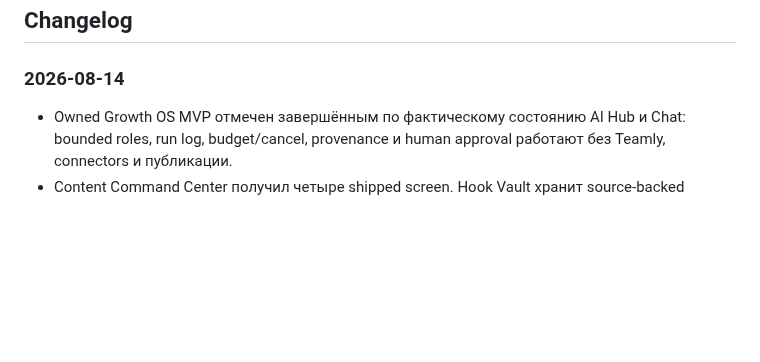
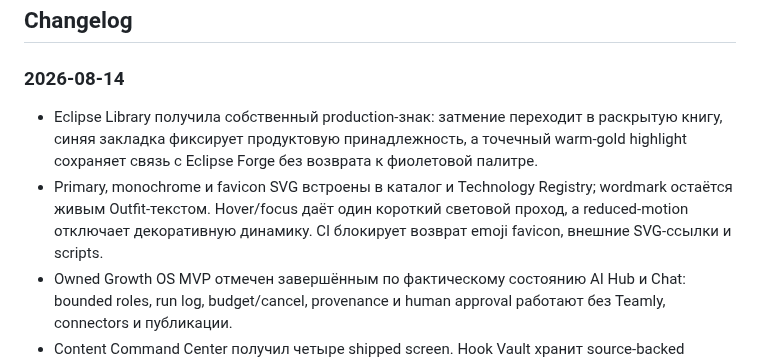
Before and after one commit to PavelHopson/eclipse-library, a Markdown page: ROADMAP.md, the part around the change. Rendered like a GitHub page; blank space fills up the shorter version.

```diff
--- a/ROADMAP.md
+++ b/ROADMAP.md
@@ -293,6 +293,12 @@
 ## Changelog
 ### 2026-08-14
 
+- Eclipse Library получила собственный production-знак: затмение переходит в раскрытую книгу,
+  синяя закладка фиксирует продуктовую принадлежность, а точечный warm-gold highlight сохраняет
+  связь с Eclipse Forge без возврата к фиолетовой палитре.
+- Primary, monochrome и favicon SVG встроены в каталог и Technology Registry; wordmark остаётся
+  живым Outfit-текстом. Hover/focus даёт один короткий световой проход, а reduced-motion
+  отключает декоративную динамику. CI блокирует возврат emoji favicon, внешние SVG-ссылки и scripts.
 - Owned Growth OS MVP отмечен завершённым по фактическому состоянию AI Hub и Chat: bounded roles,
   run log, budget/cancel, provenance и human approval работают без Teamly, connectors и публикации.
 - Content Command Center получил четыре shipped screen. Hook Vault хранит source-backed паттерны и
```
Also changed, not shown: README.md (+2 -0 lines), web/assets/brand/eclipse-library-logo-board-v2.png (added), 11 other files.
